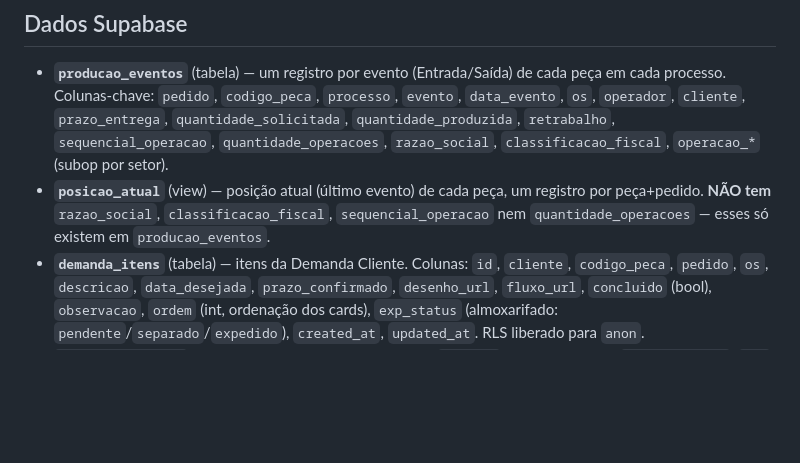
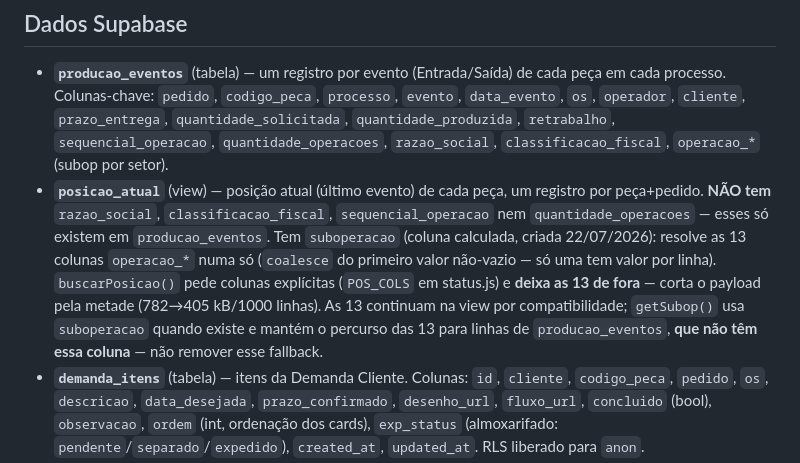
Before and after one commit to brasmatmatrizes/brasmat-mes, a Markdown page: CLAUDE.md, the part around the change. Rendered like a GitHub page; blank space fills up the shorter version.

Commit message:
Document the suboperacao column and the fallback that must stay
CLAUDE.md now describes posicao_atual.suboperacao and POS_COLS, and calls
out explicitly that getSubop's 13-column walk is not dead code — it is the
only path for producao_eventos rows, which have no such column.

Usage skill gets the new payload baseline (405 kB, was 782 kB) so a future
check compares against the right number, plus a pointer to look for a
stray select=* if it climbs again.

Co-Authored-By: Claude Opus 4.8 <noreply@anthropic.com>

```diff
--- a/CLAUDE.md
+++ b/CLAUDE.md
@@ -30,7 +30,7 @@ O menu de navegação (`.nav` no topbar) deve conter as 17 páginas, em **todas*
 ## Dados Supabase
 
 - **`producao_eventos`** (tabela) — um registro por evento (Entrada/Saída) de cada peça em cada processo. Colunas-chave: `pedido`, `codigo_peca`, `processo`, `evento`, `data_evento`, `os`, `operador`, `cliente`, `prazo_entrega`, `quantidade_solicitada`, `quantidade_produzida`, `retrabalho`, `sequencial_operacao`, `quantidade_operacoes`, `razao_social`, `classificacao_fiscal`, `operacao_*` (subop por setor).
-- **`posicao_atual`** (view) — posição atual (último evento) de cada peça, um registro por peça+pedido. **NÃO tem** `razao_social`, `classificacao_fiscal`, `sequencial_operacao` nem `quantidade_operacoes` — esses só existem em `producao_eventos`.
+- **`posicao_atual`** (view) — posição atual (último evento) de cada peça, um registro por peça+pedido. **NÃO tem** `razao_social`, `classificacao_fiscal`, `sequencial_operacao` nem `quantidade_operacoes` — esses só existem em `producao_eventos`. Tem `suboperacao` (coluna calculada, criada 22/07/2026): resolve as 13 colunas `operacao_*` numa só (`coalesce` do primeiro valor não-vazio — só uma tem valor por linha). `buscarPosicao()` pede colunas explícitas (`POS_COLS` em status.js) e **deixa as 13 de fora** — corta o payload pela metade (782→405 kB/1000 linhas). As 13 continuam na view por compatibilidade; `getSubop()` usa `suboperacao` quando existe e mantém o percurso das 13 para linhas de `producao_eventos`, **que não têm essa coluna** — não remover esse fallback.
 - **`demanda_itens`** (tabela) — itens da Demanda Cliente. Colunas: `id`, `cliente`, `codigo_peca`, `pedido`, `os`, `descricao`, `data_desejada`, `prazo_confirmado`, `desenho_url`, `fluxo_url`, `concluido` (bool), `observacao`, `ordem` (int, ordenação dos cards), `exp_status` (almoxarifado: `pendente`/`separado`/`expedido`), `created_at`, `updated_at`. RLS liberado para `anon`.
 - **`demanda_clientes`** (tabela) — personalização por cliente: `cliente` (PK = nome real), `nome_fantasia`, `cor` (hex). Usada na Demanda e na Expedição (cor de fundo + nome curto).
 - **`kanban_operadores`** (tabela) — operadores selecionados para o Painel: `operador` (PK), `ordem`.
```
Also changed, not shown: 1 other file.
